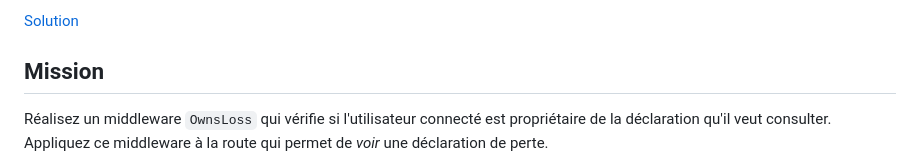
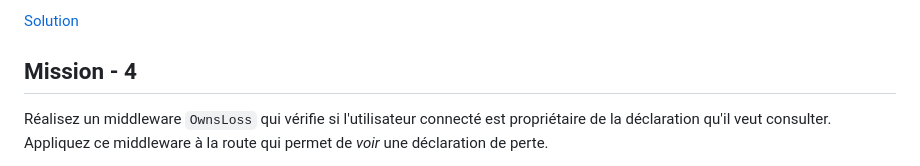
Before and after one commit to tecg-dcs-2024-2025/examen-2506, a Markdown page: README.md, the part around the change printed below. GitHub-like rendering.

```diff
--- a/README.md
+++ b/README.md
@@ -34,7 +34,7 @@ Attention, quand le template affiche le nom de l'animal, les informations concer
 
 [Solution](https://github.com/tecg-dcs-2024-2025/examen-2506/pull/6)
 
-## Mission
+## Mission - 4
 
 Réalisez un middleware `OwnsLoss` qui vérifie si l'utilisateur connecté est propriétaire de la déclaration qu'il veut consulter. Appliquez ce middleware à la route qui permet de *voir* une déclaration de perte.
 
```
Also changed, not shown: other parts of README.md (+1 -1 lines).
